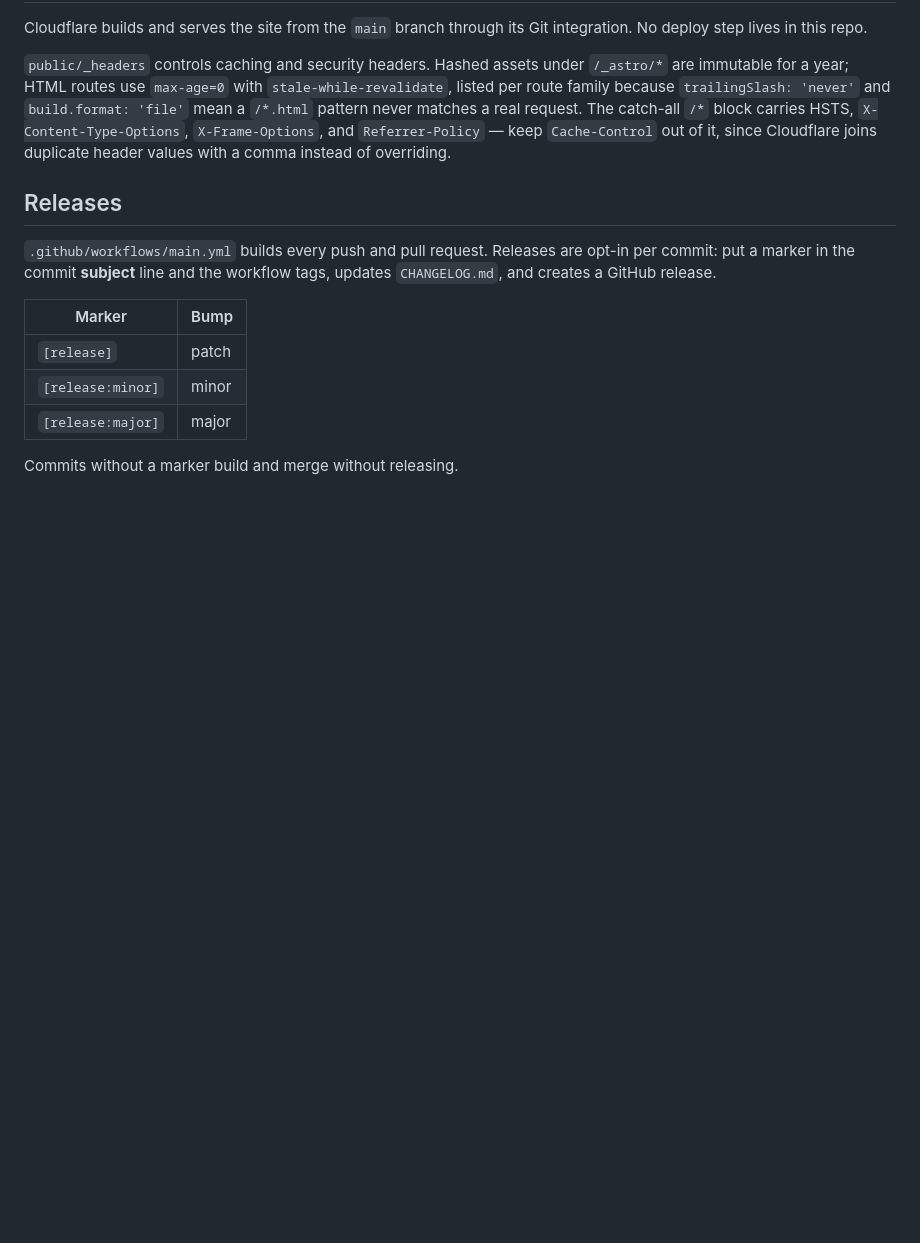
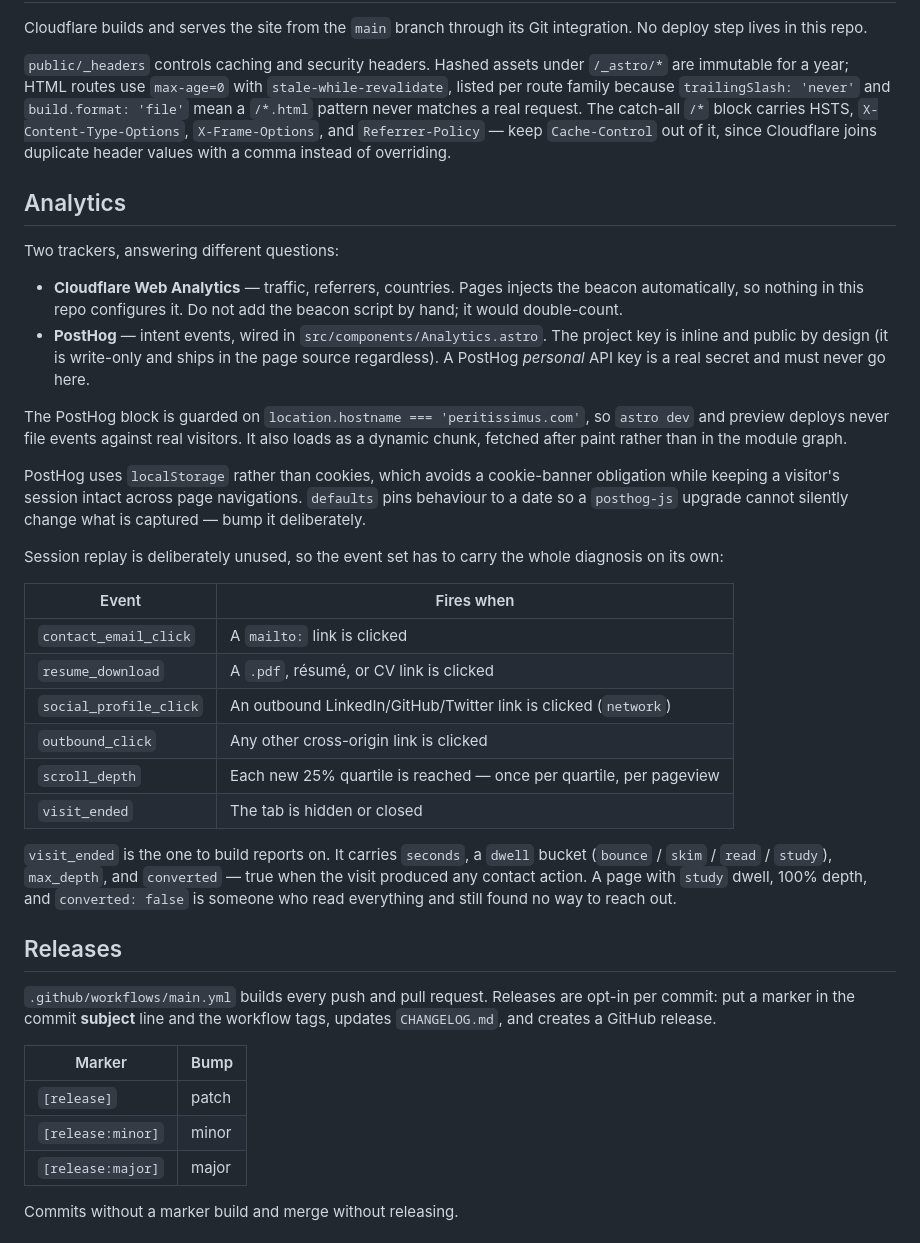
Before and after one commit to peritissimus/artifex, a Markdown page: README.md, the part around the change. Drawn GitHub-style; blank space fills up the shorter version.

Commit message:
docs(README.md): document the analytics setup
Records which tracker answers which question, why session replay is off,
and what each event carries — visit_ended in particular, since its dwell
and converted fields are what the reports are built on.

```diff
--- a/README.md
+++ b/README.md
@@ -105,6 +105,45 @@ Cloudflare builds and serves the site from the `main` branch through its Git int
 
 `public/_headers` controls caching and security headers. Hashed assets under `/_astro/*` are immutable for a year; HTML routes use `max-age=0` with `stale-while-revalidate`, listed per route family because `trailingSlash: 'never'` and `build.format: 'file'` mean a `/*.html` pattern never matches a real request. The catch-all `/*` block carries HSTS, `X-Content-Type-Options`, `X-Frame-Options`, and `Referrer-Policy` — keep `Cache-Control` out of it, since Cloudflare joins duplicate header values with a comma instead of overriding.
 
+## Analytics
+
+Two trackers, answering different questions:
+
+- **Cloudflare Web Analytics** — traffic, referrers, countries. Pages injects
+  the beacon automatically, so nothing in this repo configures it. Do not add
+  the beacon script by hand; it would double-count.
+- **PostHog** — intent events, wired in `src/components/Analytics.astro`. The
+  project key is inline and public by design (it is write-only and ships in the
+  page source regardless). A PostHog _personal_ API key is a real secret and
+  must never go here.
+
+The PostHog block is guarded on `location.hostname === 'peritissimus.com'`, so
+`astro dev` and preview deploys never file events against real visitors. It also
+loads as a dynamic chunk, fetched after paint rather than in the module graph.
+
+PostHog uses `localStorage` rather than cookies, which avoids a cookie-banner
+obligation while keeping a visitor's session intact across page navigations.
+`defaults` pins behaviour to a date so a `posthog-js` upgrade cannot silently
+change what is captured — bump it deliberately.
+
+Session replay is deliberately unused, so the event set has to carry the whole
+diagnosis on its own:
+
+| Event                  | Fires when                                                         |
+| ---------------------- | ------------------------------------------------------------------ |
+| `contact_email_click`  | A `mailto:` link is clicked                                        |
+| `resume_download`      | A `.pdf`, résumé, or CV link is clicked                            |
+| `social_profile_click` | An outbound LinkedIn/GitHub/Twitter link is clicked (`network`)    |
+| `outbound_click`       | Any other cross-origin link is clicked                             |
+| `scroll_depth`         | Each new 25% quartile is reached — once per quartile, per pageview |
+| `visit_ended`          | The tab is hidden or closed                                        |
+
+`visit_ended` is the one to build reports on. It carries `seconds`, a `dwell`
+bucket (`bounce` / `skim` / `read` / `study`), `max_depth`, and `converted` —
+true when the visit produced any contact action. A page with `study` dwell,
+100% depth, and `converted: false` is someone who read everything and still
+found no way to reach out.
+
 ## Releases
 
 `.github/workflows/main.yml` builds every push and pull request. Releases are opt-in per commit: put a marker in the commit **subject** line and the workflow tags, updates `CHANGELOG.md`, and creates a GitHub release.
```
